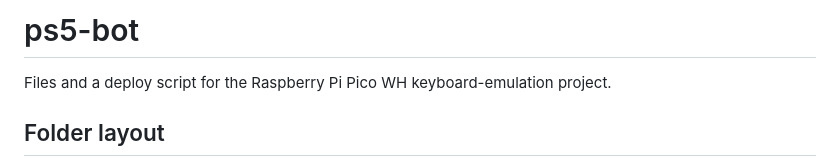
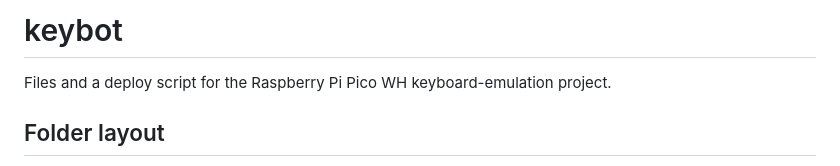
Before and after one commit to catanach/keybot, a Markdown page: README.md, the part around the change. Drawn GitHub-style.

Commit message:
Rename project to keybot

```diff
--- a/README.md
+++ b/README.md
@@ -1,4 +1,4 @@
-# ps5-bot
+# keybot
 
 Files and a deploy script for the Raspberry Pi Pico WH keyboard-emulation project.
 
```
